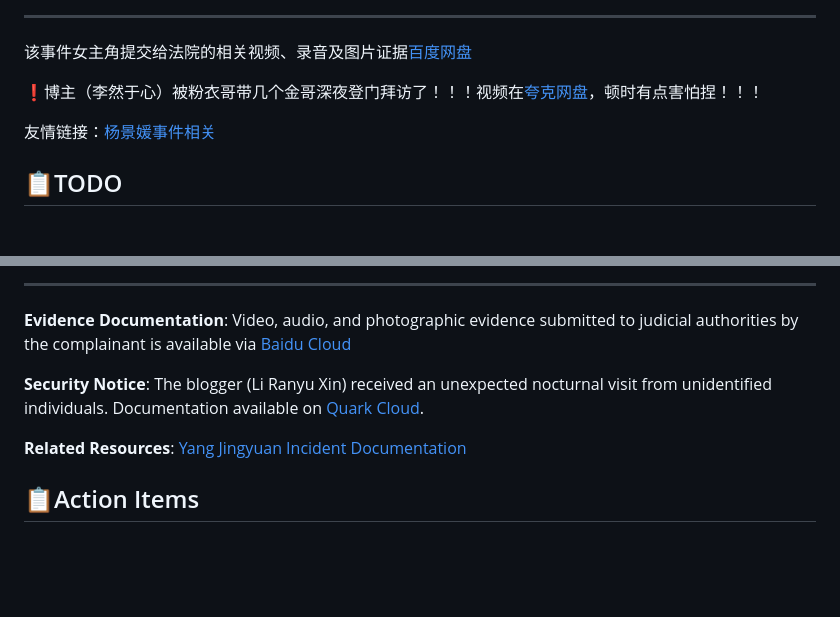
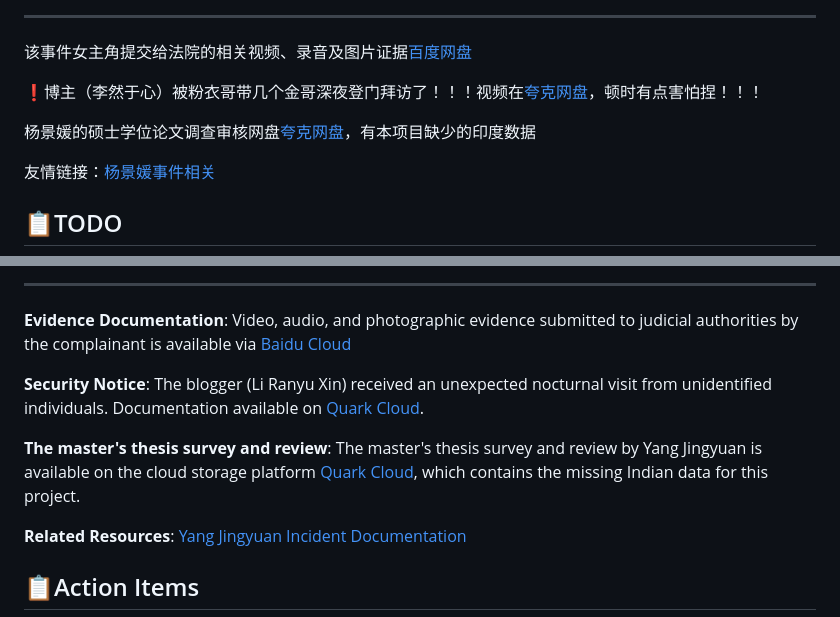
Before and after one commit to zouzhekang/YJYpaper, a Markdown page: README.md, 2 parts joined by grey strips. Rendered like a GitHub page; blank space fills up the shorter version.

```diff
--- a/README.md
+++ b/README.md
@@ -43,6 +43,8 @@
 
 ❗博主（李然于心）被粉衣哥带几个金哥深夜登门拜访了！！！视频在[夸克网盘](https://pan.quark.cn/s/10cebfa84661#/list/share)，顿时有点害怕捏！！！
 
+杨景媛的硕士学位论文调查审核网盘[夸克网盘](https://pan.quark.cn/s/b94924fdb2c0)，有本项目缺少的印度数据
+
 友情链接：[杨景媛事件相关](https://github.com/yangjingyuan0828/awesome-yangjingyuan)
 
 ## 📋TODO
@@ -935,6 +937,9 @@ This repository provides a systematic documentation of academic irregularities i
 
 **Security Notice**: The blogger (Li Ranyu Xin) received an unexpected nocturnal visit from unidentified individuals. Documentation available on [Quark Cloud](https://pan.quark.cn/s/10cebfa84661#/list/share).
 
+**The master's thesis survey and review**:
+The master's thesis survey and review by Yang Jingyuan is available on the cloud storage platform [Quark Cloud](https://pan.quark.cn/s/b94924fdb2c0), which contains the missing Indian data for this project.
+
 **Related Resources**: [Yang Jingyuan Incident Documentation](https://github.com/yangjingyuan0828/awesome-yangjingyuan)
 
 ## 📋Action Items
```
